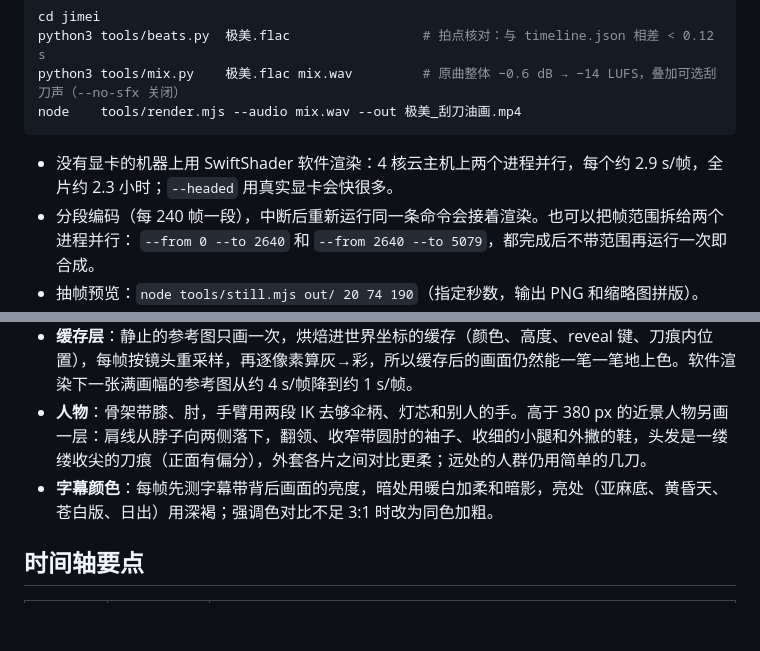
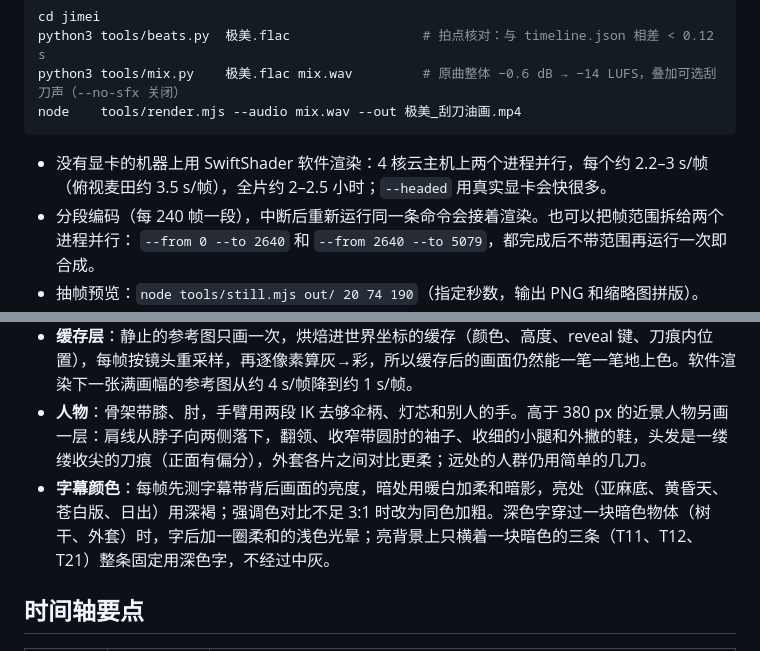
Before and after one commit to seanplt1995/sean, a Markdown page: jimei/README.md, 2 parts joined by grey strips. Rendered like a GitHub page; blank space fills up the shorter version.

Commit message:
README: render times for revision 2, caption halo
Co-Authored-By: Claude Opus 5.5 <noreply@anthropic.com>
Claude-Session: https://claude.ai/code/session_01CHgdRYCMfR6D2DYHFpiVHS

````diff
--- a/jimei/README.md
+++ b/jimei/README.md
@@ -38,7 +38,7 @@ python3 tools/mix.py    极美.flac mix.wav         # 原曲整体 −0.6 dB →
 node    tools/render.mjs --audio mix.wav --out 极美_刮刀油画.mp4
 ```
 
-- 没有显卡的机器上用 SwiftShader 软件渲染：4 核云主机上两个进程并行，每个约 2.9 s/帧，全片约 2.3 小时；`--headed` 用真实显卡会快很多。
+- 没有显卡的机器上用 SwiftShader 软件渲染：4 核云主机上两个进程并行，每个约 2.2–3 s/帧（俯视麦田约 3.5 s/帧），全片约 2–2.5 小时；`--headed` 用真实显卡会快很多。
 - 分段编码（每 240 帧一段），中断后重新运行同一条命令会接着渲染。也可以把帧范围拆给两个进程并行：
   `--from 0 --to 2640` 和 `--from 2640 --to 5079`，都完成后不带范围再运行一次即合成。
 - 抽帧预览：`node tools/still.mjs out/ 20 74 190`（指定秒数，输出 PNG 和缩略图拼版）。
@@ -54,7 +54,7 @@ node    tools/render.mjs --audio mix.wav --out 极美_刮刀油画.mp4
 - **转场**：b16、b88、b178、b216 四个大段下拍都是刮刀覆盖（新画面一笔笔铺在旧画面上），其余是卡拍硬切，没有叠化。
 - **缓存层**：静止的参考图只画一次，烘焙进世界坐标的缓存（颜色、高度、reveal 键、刀痕内位置），每帧按镜头重采样，再逐像素算灰→彩，所以缓存后的画面仍然能一笔一笔地上色。软件渲染下一张满画幅的参考图从约 4 s/帧降到约 1 s/帧。
 - **人物**：骨架带膝、肘，手臂用两段 IK 去够伞柄、灯芯和别人的手。高于 380 px 的近景人物另画一层：肩线从脖子向两侧落下，翻领、收窄带圆肘的袖子、收细的小腿和外撇的鞋，头发是一缕缕收尖的刀痕（正面有偏分），外套各片之间对比更柔；远处的人群仍用简单的几刀。
-- **字幕颜色**：每帧先测字幕带背后画面的亮度，暗处用暖白加柔和暗影，亮处（亚麻底、黄昏天、苍白版、日出）用深褐；强调色对比不足 3:1 时改为同色加粗。
+- **字幕颜色**：每帧先测字幕带背后画面的亮度，暗处用暖白加柔和暗影，亮处（亚麻底、黄昏天、苍白版、日出）用深褐；强调色对比不足 3:1 时改为同色加粗。深色字穿过一块暗色物体（树干、外套）时，字后加一圈柔和的浅色光晕；亮背景上只横着一块暗色的三条（T11、T12、T21）整条固定用深色字，不经过中灰。
 
 ## 时间轴要点
 
````
